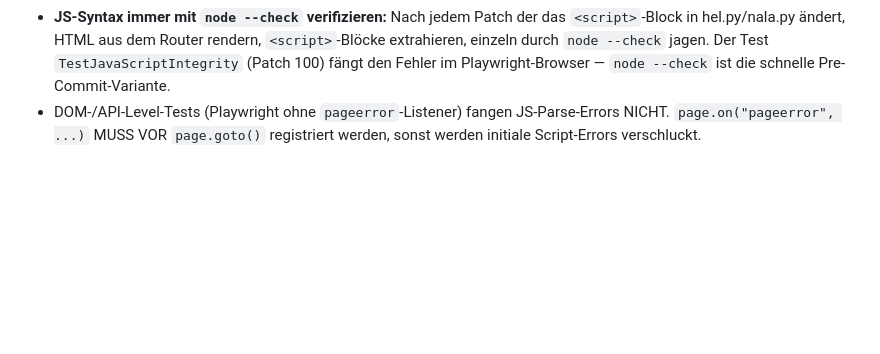
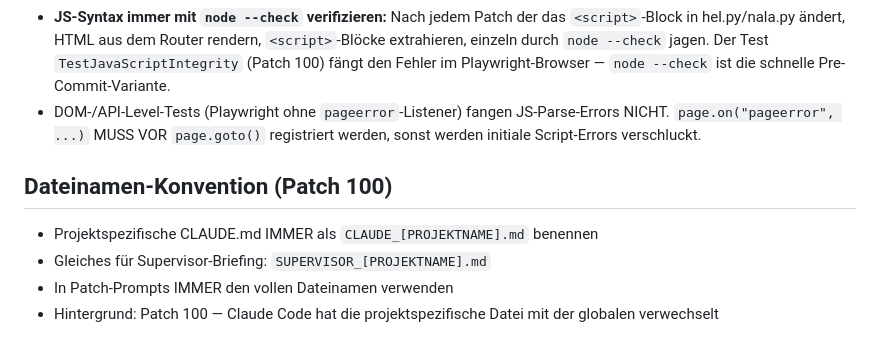
Before and after one commit to Bmad82/Zerberus, a Markdown page: lessons.md, the part around the change. GitHub-like rendering; blank space fills up the shorter version.

```diff
--- a/lessons.md
+++ b/lessons.md
@@ -56,3 +56,9 @@ Universelle Erkenntnisse: https://github.com/Bmad82/Claude/lessons/
 - **Python-HTML-Strings mit JS:** `'\n'` in einem Python-String der HTML/JS enthält wird als echtes Newline gerendert und bricht JS-String-Literale (`SyntaxError: unterminated string literal`). Innerhalb `ADMIN_HTML = """..."""`/`NALA_HTML = """..."""` immer `'\\n'` (bzw. `\\r`, `\\t`) schreiben. Betrifft jeden String in nala.py und hel.py der JavaScript-Code enthält. Erstmals Patch 69c (`exportChat`), erneut sichtbar Patch 100 (`showMetricInfo` — seit Patch 91 latent).
 - **JS-Syntax immer mit `node --check` verifizieren:** Nach jedem Patch der das `<script>`-Block in hel.py/nala.py ändert, HTML aus dem Router rendern, `<script>`-Blöcke extrahieren, einzeln durch `node --check` jagen. Der Test `TestJavaScriptIntegrity` (Patch 100) fängt den Fehler im Playwright-Browser — `node --check` ist die schnelle Pre-Commit-Variante.
 - DOM-/API-Level-Tests (Playwright ohne `pageerror`-Listener) fangen JS-Parse-Errors NICHT. `page.on("pageerror", ...)` MUSS VOR `page.goto()` registriert werden, sonst werden initiale Script-Errors verschluckt.
+
+## Dateinamen-Konvention (Patch 100)
+- Projektspezifische CLAUDE.md IMMER als `CLAUDE_[PROJEKTNAME].md` benennen
+- Gleiches für Supervisor-Briefing: `SUPERVISOR_[PROJEKTNAME].md`
+- In Patch-Prompts IMMER den vollen Dateinamen verwenden
+- Hintergrund: Patch 100 — Claude Code hat die projektspezifische Datei mit der globalen verwechselt
```
Also changed, not shown: CLAUDE_ZERBERUS.md (+9 -3 lines), SUPERVISOR_ZERBERUS.md (+2 -2 lines).
